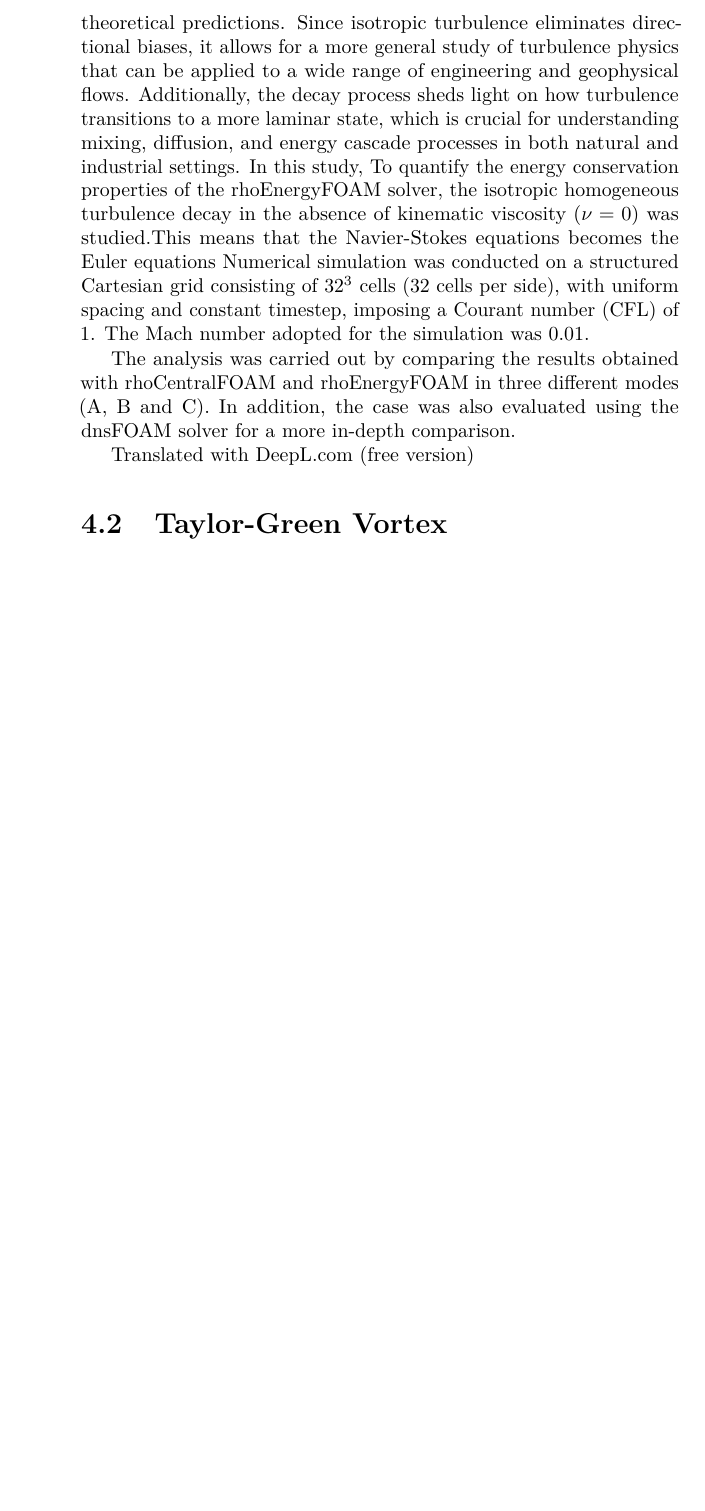
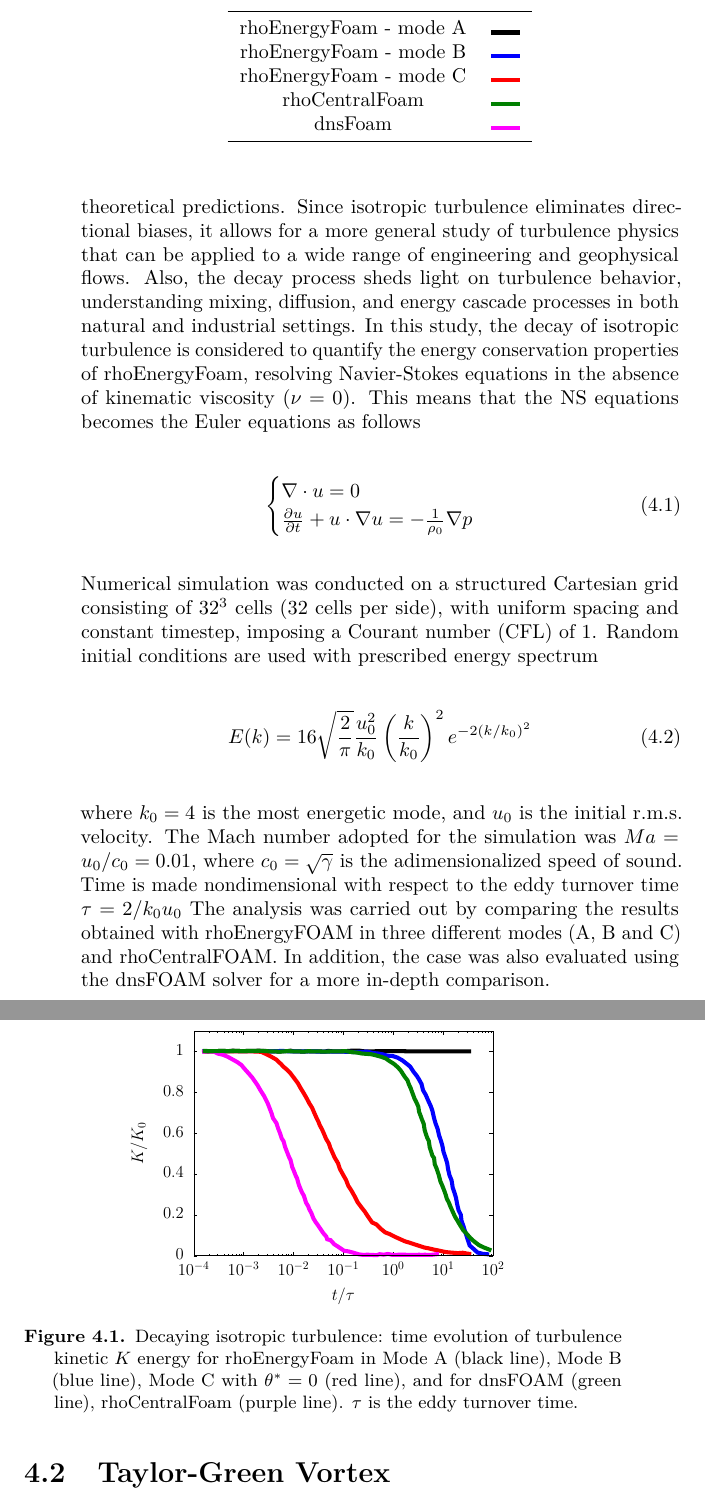
Before and after one commit to fontanadan/Tesi_sapthesis, a LaTeX thesis (THESIS_DF.tex): part of page 76 of 97 before the commit and two parts of pages 76 and 77 of 97 after it, the two joined at a grey line, cut at the place of the change, the shorter picture padded with empty space. Compiled offline with pdfLaTeX.

Commit message:
upload commit

```diff
--- a/THESIS_DF.tex
+++ b/THESIS_DF.tex
@@ -1500,13 +1514,44 @@
 	In this chapter, we present a series of test cases that exemplify the capability of rhoEnergyFoam evaluating different test cases where all the three operational modes outlined in table \ref{REF_modes} are analyzed, aiming to evaluate the energy-preserving properties of the proposed solver in comparison to standard OpenFOAM solvers. To assess numerical diffusion, we analyze Euler turbulence and Taylor–Green flow. To examine the effectiveness of background numerical diffusion in smooth flows, we conduct Unsteady Reynolds-Averaged Navier–Stokes (URANS) and Detached Eddy Simulations (DES) of subsonic turbulent flow past a circular cylinder. Finally, the shock-capturing capabilities of rhoEnergyFoam are tested using three classical flow cases: inviscid supersonic flow past a forward-facing step, transonic flow past an RAE airfoil, and transonic flow past the ONERA M6 wing.
 
 	\section{Decaying Isotropic Turbulence}
-	The study of a decaying isotropic turbulence case in the literature serves as a fundamental testbed for understanding turbulence dynamics in the absence of external forcing or mean flow effects. Isotropic turbulence, characterized by uniform statistical properties in all directions, provides a simplified yet insightful framework to investigate how turbulence evolves over time. Researchers use this case to examine the decay laws of turbulent kinetic energy, the role of vortex structures, and the mechanisms governing the dissipation of energy. It also serves as a benchmark for testing turbulence models, numerical schemes, and theoretical predictions. Since isotropic turbulence eliminates directional biases, it allows for a more general study of turbulence physics that can be applied to a wide range of engineering and geophysical flows. Additionally, the decay process sheds light on how turbulence transitions to a more laminar state, which is crucial for understanding mixing, diffusion, and energy cascade processes in both natural and industrial settings.
-	In this study,
-	To quantify the energy conservation properties of the rhoEnergyFOAM solver, the isotropic homogeneous turbulence decay in the absence of kinematic viscosity ($\nu = 0$) was studied.This means that the Navier-Stokes equations becomes the Euler equations Numerical simulation was conducted on a structured Cartesian grid consisting of $32^3$ cells (32 cells per side), with uniform spacing and constant timestep, imposing a Courant number (CFL) of 1. The Mach number adopted for the simulation was 0.01.
-
-	The analysis was carried out by comparing the results obtained with rhoCentralFOAM and rhoEnergyFOAM in three different modes (A, B and C). In addition, the case was also evaluated using the dnsFOAM solver for a more in-depth comparison.
-
-	Translated with DeepL.com (free version)
+	The study of a decaying isotropic turbulence case in the literature serves as a fundamental test for understanding turbulence dynamics in the absence of external forcing or mean flow effects. Isotropic turbulence, characterized by uniform statistical properties in all directions, provides a simplified yet insightful framework to investigate how turbulence evolves over time. Researchers use this case to examine the decay laws of turbulent kinetic energy, the role of vortex structures, and the mechanisms governing the dissipation of energy. It also serves as a benchmark for testing turbulence models, numerical schemes, and theoretical predictions. Since isotropic turbulence eliminates directional biases, it allows for a more general study of turbulence physics that can be applied to a wide range of engineering and geophysical flows. Also, the decay process sheds light on turbulence behavior, understanding mixing, diffusion, and energy cascade processes in both natural and industrial settings.
+	In this study, the decay of isotropic turbulence is considered to quantify the energy conservation properties of rhoEnergyFoam, resolving Navier-Stokes equations in the absence of kinematic viscosity ($\nu = 0$). This means that the NS equations becomes the Euler equations as follows
+
+	\begin{equation}
+		\begin{cases}
+			\nabla \cdot u = 0 \\
+			\frac{\partial u}{\partial t} + u \cdot \nabla u = - \frac{1}{\rho_0} \nabla p
+		\end{cases}
+	\end{equation}
+	\\
+	Numerical simulation was conducted on a structured Cartesian grid consisting of $32^3$ cells (32 cells per side), with uniform spacing and constant timestep, imposing a Courant number (CFL) of 1. Random initial conditions are used with prescribed energy spectrum
+
+	\begin{equation}
+		E(k) = 16 \sqrt{\frac{2}{\pi}} \frac{u_0^2}{k_0} \left( \frac{k}{k_0} \right )^2 e^{-2(k/k_0)^2}
+	\end{equation}
+	\\
+	where $k_0 = 4$ is the most energetic mode, and $u_0$ is the initial r.m.s. velocity. The Mach number adopted for the simulation was $ Ma= u_0/c_0= 0.01$, where $c_0 = \sqrt{\gamma}$ is the adimensionalized speed of sound. Time is made nondimensional with respect to the eddy turnover time $\tau = 2/k_0 u_0$
+	The analysis was carried out by comparing the results obtained with rhoEnergyFOAM in three different modes (A, B and C) and rhoCentralFOAM. In addition, the case was also evaluated using the dnsFOAM solver for a more in-depth comparison.
+
+		\begin{figure}
+		\centering
+		\includegraphics[width=0.7\linewidth]{Figures/TKE_DIT}
+		\caption{Decaying isotropic turbulence: time evolution of turbulence kinetic $K$ energy for rhoEnergyFoam in Mode A (black line), Mode B (blue line), Mode C with $\theta^* = 0$ (red line), and for dnsFOAM (green line), rhoCentralFoam (purple line). $\tau$ is the eddy turnover time.}
+		\label{DIT}
+	\end{figure}
+
+	\begin{table}
+		\centering
+		\begin{tabular}{cc}
+			\toprule
+			rhoEnergyFoam - mode A &  \textcolor{black}{\rule{0.05\linewidth}{0.75mm}} \\
+			rhoEnergyFoam - mode B &  \textcolor{blue}{\rule{0.05\linewidth}{0.75mm}} \\
+			rhoEnergyFoam - mode C &  \textcolor{red}{\rule{0.05\linewidth}{0.75mm}} \\
+			rhoCentralFoam	  	   &  \textcolor{green}{\rule{0.05\linewidth}{0.75mm}} \\
+			dnsFoam			       &  \textcolor{magenta}{\rule{0.05\linewidth}{0.75mm}} \\
+			\bottomrule
+		\end{tabular}
+	\end{table}
 
 	\section{Taylor-Green Vortex}
 	Il Taylor-Green vortex illustra il meccanismo di base del decadimento della produzione di piccoli vortici detti "eddies". Il caso in questione, come il precedente, quantifica le proprietà di conservazione dell'energia di rhoEnergyFOAM. Sono state effettuate prove sia con rhoEnergyFOAM che con rhoCentralFOAM, su una mesh strutturata con $32^3$ celle e su una mesh non strutturata con 85'056 prisimi. Tale mesh è stata realizzata con gmsh, estrudendo gli elementi triangolari di una faccia lungo la terza direzione principale. Per valutare la conservazione della TKE (Turbulent Kinetic Energy) è stata effettuata l'inversione del tempo a metà della simulazione, verificando effettivamente se la soluzione tornasse ai valori delle condizioni iniziali. Per una migliore visualizzazione dei risultati, è stato realizzato un video in cui si possono apprezzare contemporaneamente le simulazioni ottenute con Paraview e i grafici animati in cui viene rappresentatato l'andamento dell'enstrofia, come mostrato in Figura \ref{TGV}.
```
Also changed, not shown: CELL.png (deleted), CP_contours_oneram6.pdf (deleted), Cp_008.pdf (deleted), Cp_RAE2822.pdf (deleted), Cp_contours_oneram6_1.pdf (deleted), Cp_oneram6.pdf (deleted), Cylinder_u.pdf (deleted), Cylinder_v.pdf (deleted), Des_cylinder.pdf (deleted), Ducros.pdf (deleted), Ducros_bar.pdf (deleted), FS.pdf (deleted), FS_velocity.pdf (deleted), FS_velocitybar.pdf (deleted), 10 more files, 5 other files.
